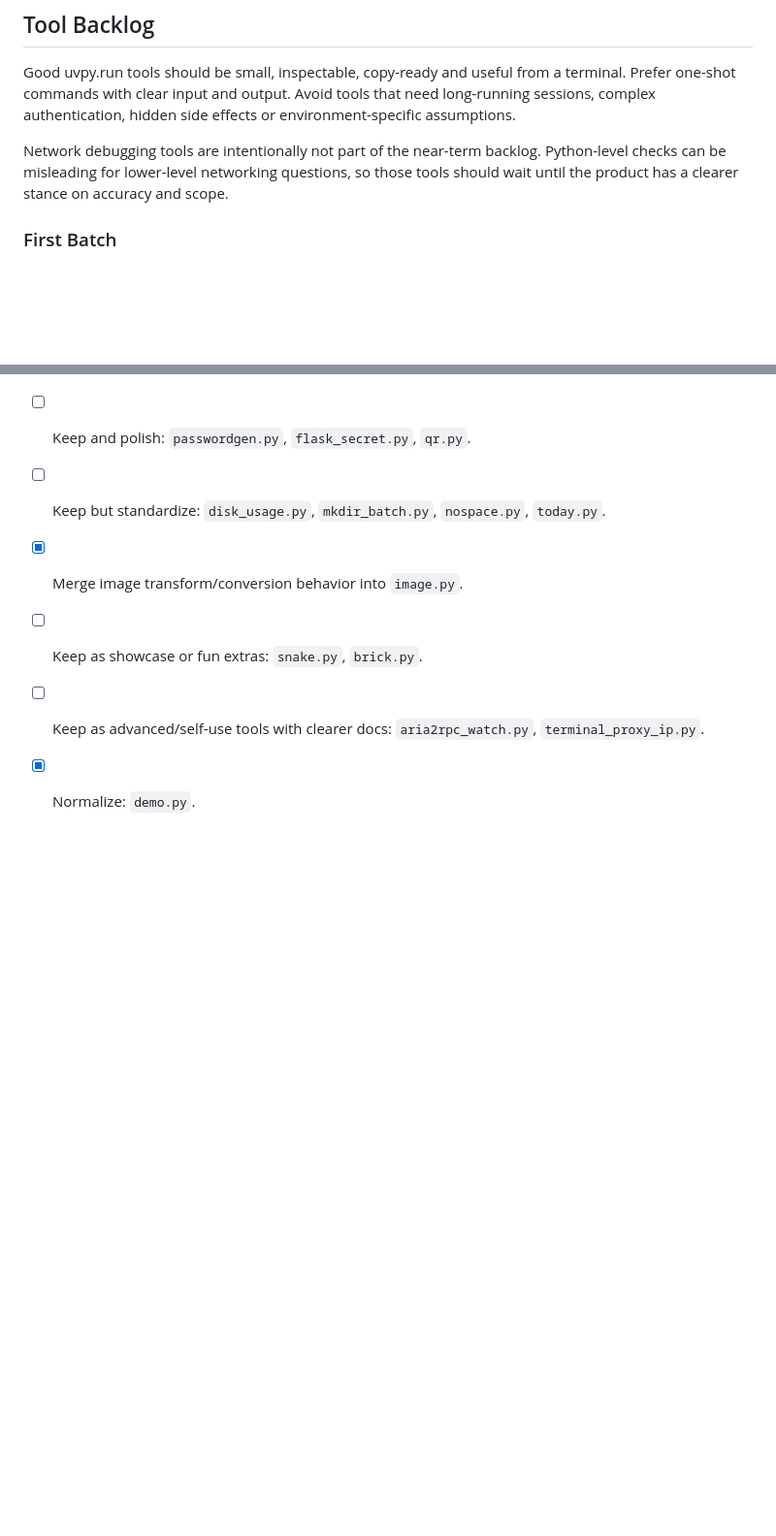
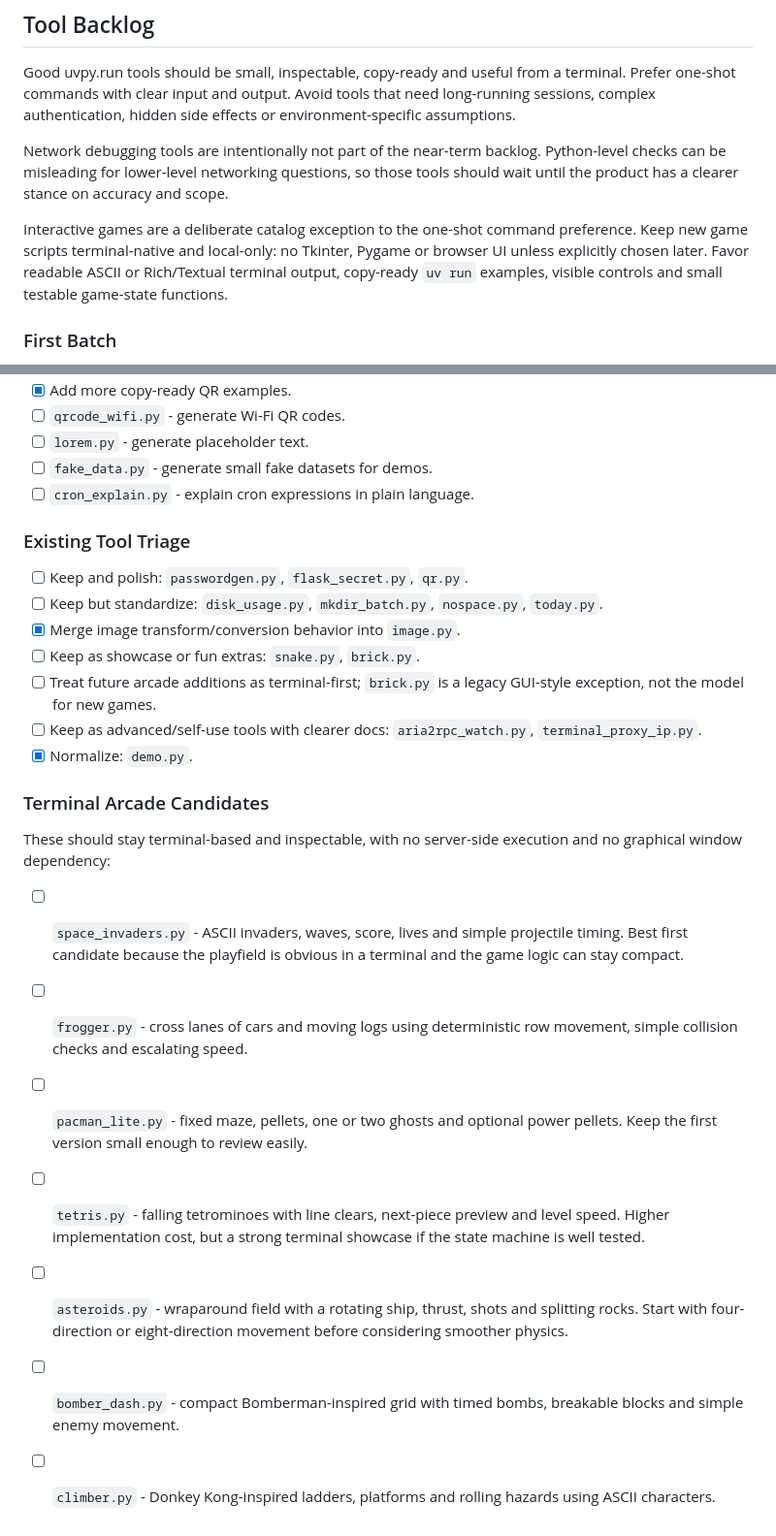
Before and after one commit to 26awen/uvpy_run, a Markdown page: ROADMAP.md, 2 parts joined by grey strips. Shown at 97% size. Drawn GitHub-style; blank space fills up the shorter version.

Commit message:
Add terminal arcade roadmap

```diff
--- a/ROADMAP.md
+++ b/ROADMAP.md
@@ -286,6 +286,12 @@ Python-level checks can be misleading for lower-level networking questions, so
 those tools should wait until the product has a clearer stance on accuracy and
 scope.
 
+Interactive games are a deliberate catalog exception to the one-shot command
+preference. Keep new game scripts terminal-native and local-only: no Tkinter,
+Pygame or browser UI unless explicitly chosen later. Favor readable ASCII or
+Rich/Textual terminal output, copy-ready `uv run` examples, visible controls and
+small testable game-state functions.
+
 ### First Batch
 
 These are good candidates for the next implementation pass because they are
@@ -353,6 +359,31 @@ useful, low risk and can become examples for future tool quality:
       `today.py`.
 - [x] Merge image transform/conversion behavior into `image.py`.
 - [ ] Keep as showcase or fun extras: `snake.py`, `brick.py`.
+- [ ] Treat future arcade additions as terminal-first; `brick.py` is a legacy
+      GUI-style exception, not the model for new games.
 - [ ] Keep as advanced/self-use tools with clearer docs:
       `aria2rpc_watch.py`, `terminal_proxy_ip.py`.
 - [x] Normalize: `demo.py`.
+
+### Terminal Arcade Candidates
+
+These should stay terminal-based and inspectable, with no server-side execution
+and no graphical window dependency:
+
+- [ ] `space_invaders.py` - ASCII invaders, waves, score, lives and simple
+      projectile timing. Best first candidate because the playfield is obvious
+      in a terminal and the game logic can stay compact.
+- [ ] `frogger.py` - cross lanes of cars and moving logs using deterministic
+      row movement, simple collision checks and escalating speed.
+- [ ] `pacman_lite.py` - fixed maze, pellets, one or two ghosts and optional
+      power pellets. Keep the first version small enough to review easily.
+- [ ] `tetris.py` - falling tetrominoes with line clears, next-piece preview
+      and level speed. Higher implementation cost, but a strong terminal
+      showcase if the state machine is well tested.
+- [ ] `asteroids.py` - wraparound field with a rotating ship, thrust, shots and
+      splitting rocks. Start with four-direction or eight-direction movement
+      before considering smoother physics.
+- [ ] `bomber_dash.py` - compact Bomberman-inspired grid with timed bombs,
+      breakable blocks and simple enemy movement.
+- [ ] `climber.py` - Donkey Kong-inspired ladders, platforms and rolling
+      hazards using ASCII characters.
```
